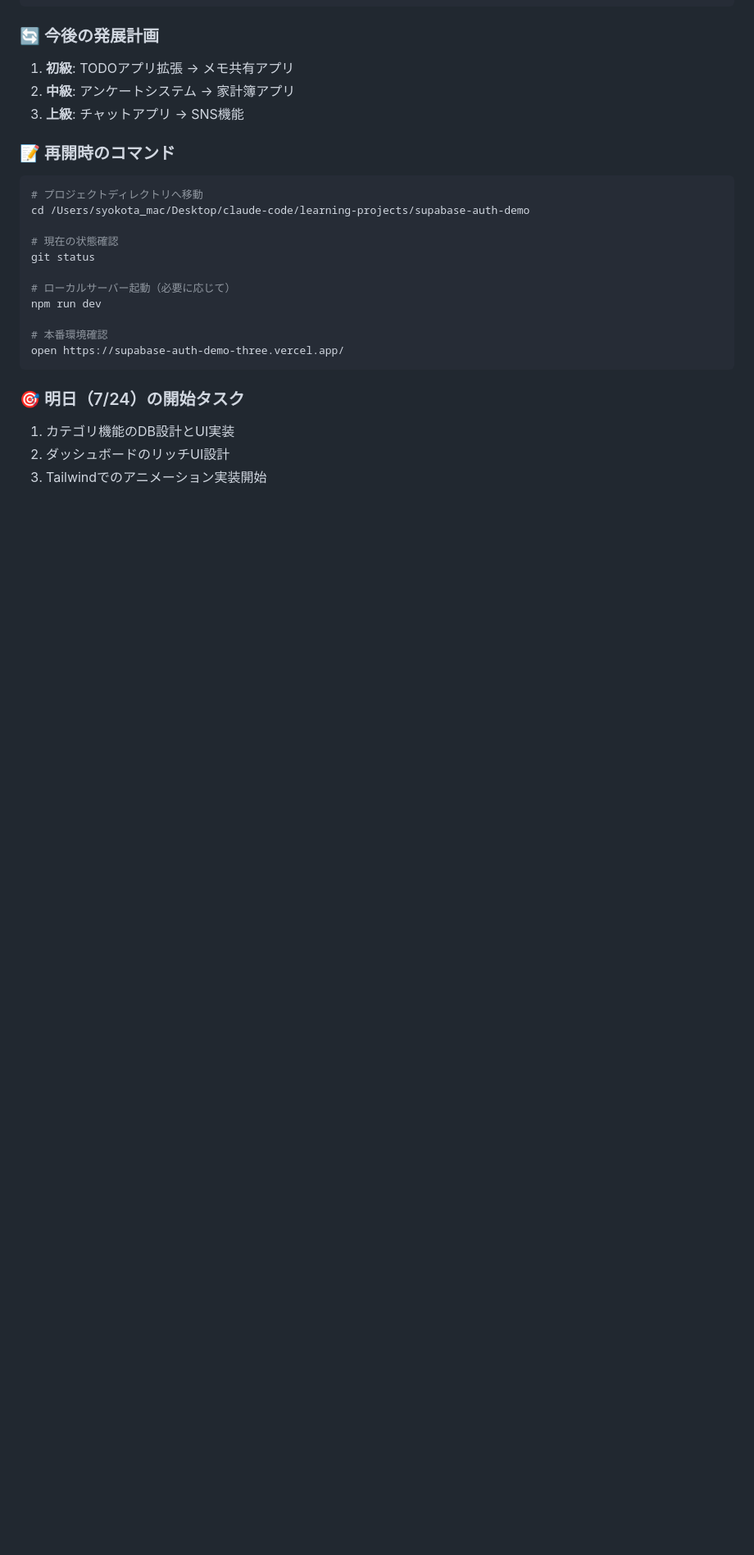
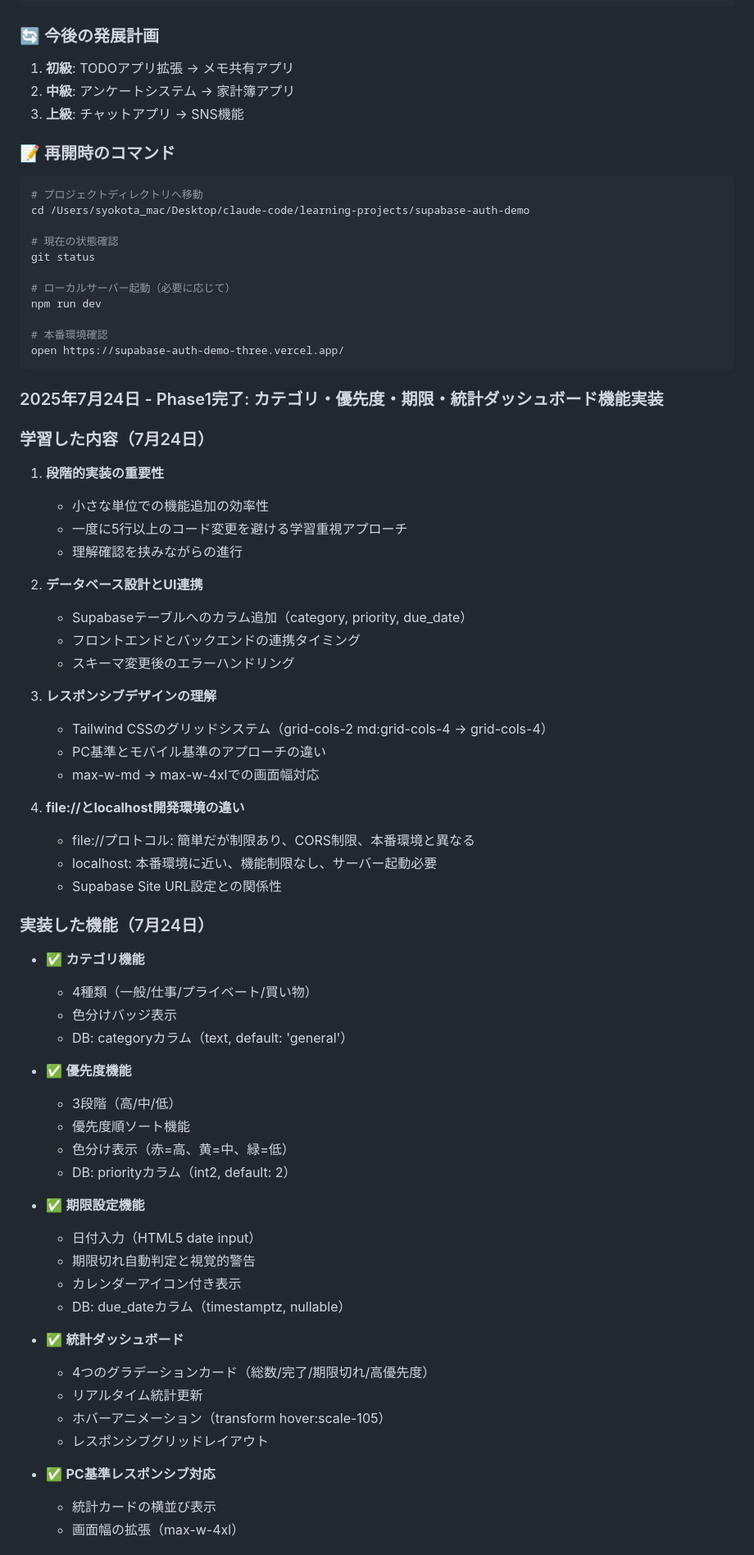
Before and after one commit to syokota-cyber/supabase-auth-demo, a Markdown page: README.md, the part around one of its changes. Shown at 82% size. GitHub-like rendering; blank space fills up the shorter version.

Commit message:
7/24学習ログ追加: Phase1完了記録と重要な気づきをまとめ
🎉 Generated with [Claude Code](https://claude.ai/code)

Co-Authored-By: Claude <noreply@anthropic.com>

````diff
--- a/README.md
+++ b/README.md
@@ -240,7 +240,54 @@ npm run dev
 open https://supabase-auth-demo-three.vercel.app/
 ```
 
-### 🎯 明日（7/24）の開始タスク
-1. カテゴリ機能のDB設計とUI実装
-2. ダッシュボードのリッチUI設計
-3. Tailwindでのアニメーション実装開始
+### 2025年7月24日 - Phase1完了: カテゴリ・優先度・期限・統計ダッシュボード機能実装
+
+### 学習した内容（7月24日）
+1. **段階的実装の重要性**
+   - 小さな単位での機能追加の効率性
+   - 一度に5行以上のコード変更を避ける学習重視アプローチ
+   - 理解確認を挟みながらの進行
+
+2. **データベース設計とUI連携**
+   - Supabaseテーブルへのカラム追加（category, priority, due_date）
+   - フロントエンドとバックエンドの連携タイミング
+   - スキーマ変更後のエラーハンドリング
+
+3. **レスポンシブデザインの理解**
+   - Tailwind CSSのグリッドシステム（grid-cols-2 md:grid-cols-4 → grid-cols-4）
+   - PC基準とモバイル基準のアプローチの違い
+   - max-w-md → max-w-4xlでの画面幅対応
+
+4. **file://とlocalhost開発環境の違い**
+   - file://プロトコル: 簡単だが制限あり、CORS制限、本番環境と異なる
+   - localhost: 本番環境に近い、機能制限なし、サーバー起動必要
+   - Supabase Site URL設定との関係性
+
+### 実装した機能（7月24日）
+- ✅ **カテゴリ機能**
+  - 4種類（一般/仕事/プライベート/買い物）
+  - 色分けバッジ表示
+  - DB: categoryカラム（text, default: 'general'）
+
+- ✅ **優先度機能**
+  - 3段階（高/中/低）
+  - 優先度順ソート機能
+  - 色分け表示（赤=高、黄=中、緑=低）
+  - DB: priorityカラム（int2, default: 2）
+
+- ✅ **期限設定機能**
+  - 日付入力（HTML5 date input）
+  - 期限切れ自動判定と視覚的警告
+  - カレンダーアイコン付き表示
+  - DB: due_dateカラム（timestamptz, nullable）
+
+- ✅ **統計ダッシュボード**
+  - 4つのグラデーションカード（総数/完了/期限切れ/高優先度）
+  - リアルタイム統計更新
+  - ホバーアニメーション（transform hover:scale-105）
+  - レスポンシブグリッドレイアウト
+
+- ✅ **PC基準レスポンシブ対応**
+  - 統計カードの横並び表示
+  - 画面幅の拡張（max-w-4xl）
+
````
Also changed, not shown: other parts of README.md (+56 -0 lines).
